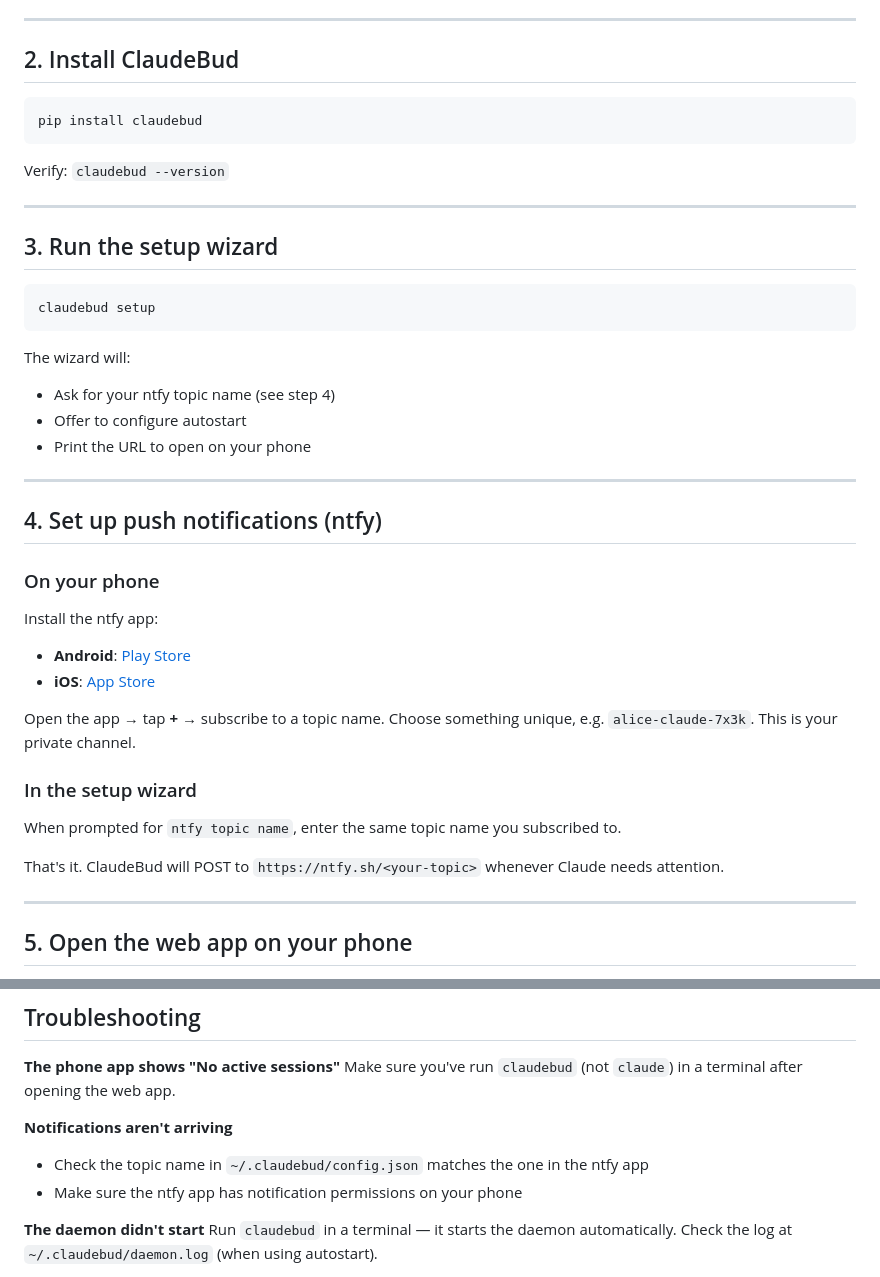
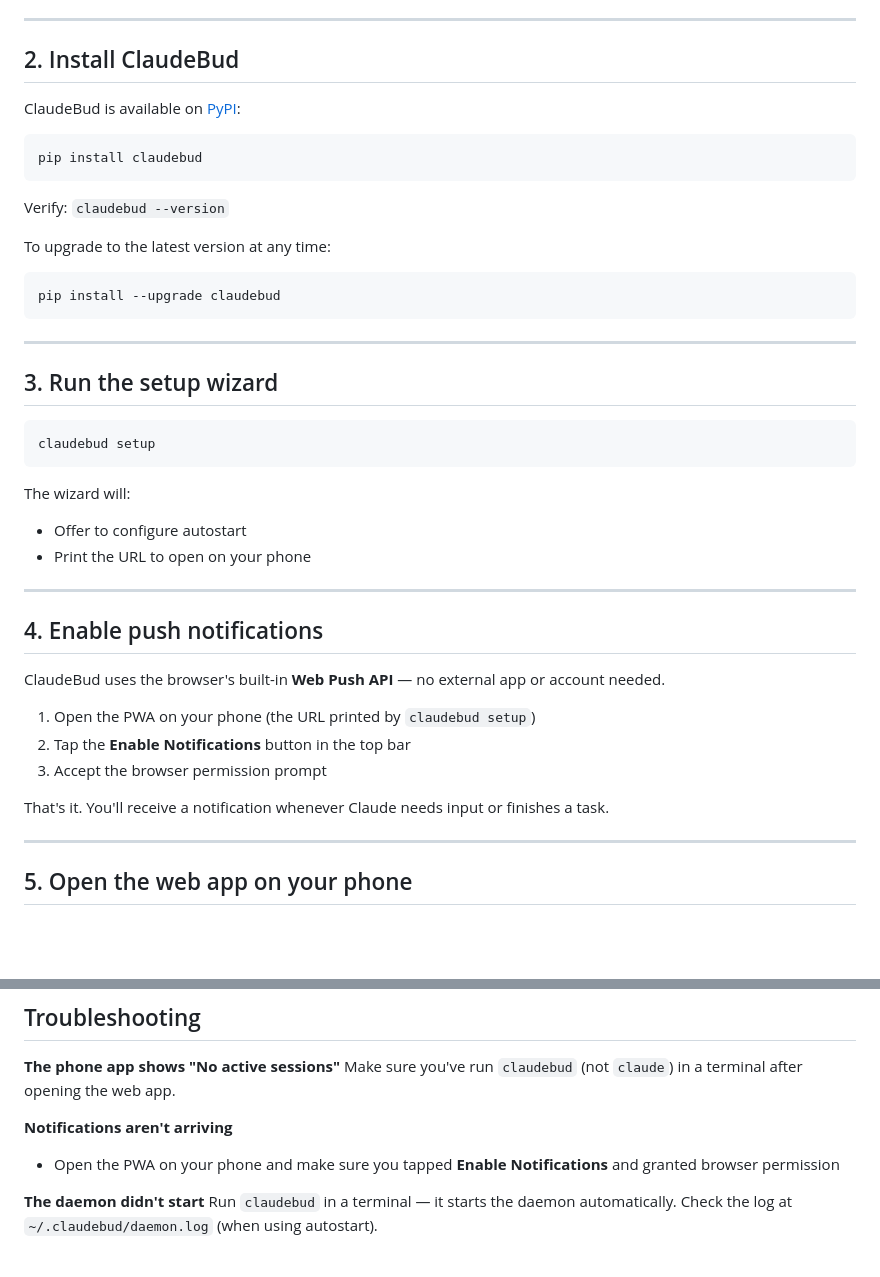
Before and after one commit to AtaiDaniel/ClaudeBud, a Markdown page: docs/setup.md, 2 parts joined by grey strips. Drawn GitHub-style; blank space fills up the shorter version.

Commit message:
docs: add PyPI link and upgrade command to setup.md
Co-Authored-By: Claude Sonnet 4.6 <noreply@anthropic.com>

````diff
--- a/docs/setup.md
+++ b/docs/setup.md
@@ -18,11 +18,19 @@ Verify it works: `claude --version`
 
 ## 2. Install ClaudeBud
 
+ClaudeBud is available on [PyPI](https://pypi.org/project/claudebud/):
+
 ```bash
 pip install claudebud
 ```
 
 Verify: `claudebud --version`
+
+To upgrade to the latest version at any time:
+
+```bash
+pip install --upgrade claudebud
+```
 
 ---
 
@@ -33,28 +41,20 @@ claudebud setup
 ```
 
 The wizard will:
-- Ask for your ntfy topic name (see step 4)
 - Offer to configure autostart
 - Print the URL to open on your phone
 
 ---
 
-## 4. Set up push notifications (ntfy)
+## 4. Enable push notifications
 
-### On your phone
+ClaudeBud uses the browser's built-in **Web Push API** — no external app or account needed.
 
-Install the ntfy app:
-- **Android**: [Play Store](https://play.google.com/store/apps/details?id=io.heckel.ntfy)
-- **iOS**: [App Store](https://apps.apple.com/app/ntfy/id1625396347)
+1. Open the PWA on your phone (the URL printed by `claudebud setup`)
+2. Tap the **Enable Notifications** button in the top bar
+3. Accept the browser permission prompt
 
-Open the app → tap **+** → subscribe to a topic name.
-Choose something unique, e.g. `alice-claude-7x3k`. This is your private channel.
-
-### In the setup wizard
-
-When prompted for `ntfy topic name`, enter the same topic name you subscribed to.
-
-That's it. ClaudeBud will POST to `https://ntfy.sh/<your-topic>` whenever Claude needs attention.
+That's it. You'll receive a notification whenever Claude needs input or finishes a task.
 
 ---
 
@@ -133,8 +133,7 @@ No port forwarding or firewall changes needed.
 Make sure you've run `claudebud` (not `claude`) in a terminal after opening the web app.
 
 **Notifications aren't arriving**
-- Check the topic name in `~/.claudebud/config.json` matches the one in the ntfy app
-- Make sure the ntfy app has notification permissions on your phone
+- Open the PWA on your phone and make sure you tapped **Enable Notifications** and granted browser permission
 
 **The daemon didn't start**
 Run `claudebud` in a terminal — it starts the daemon automatically.
````
